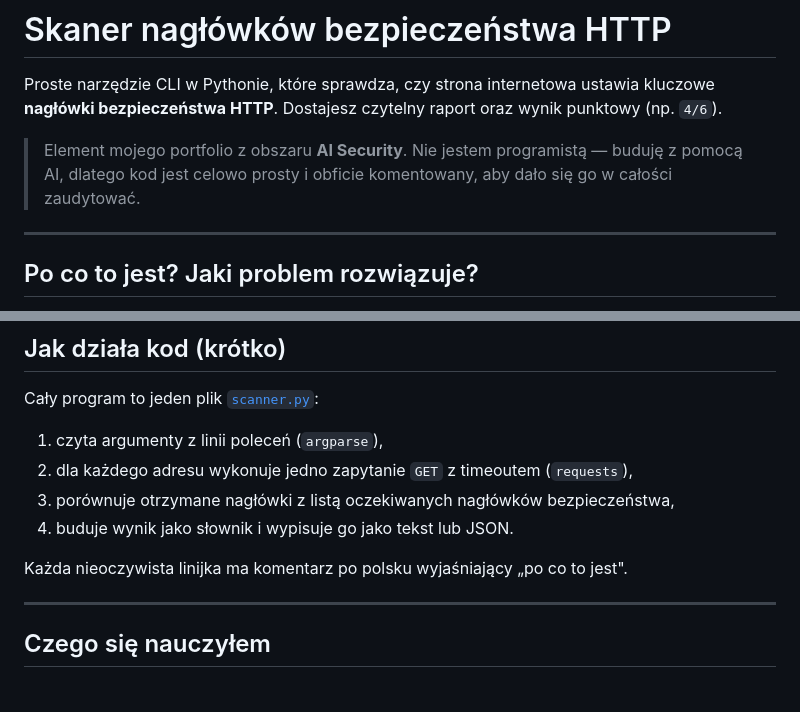
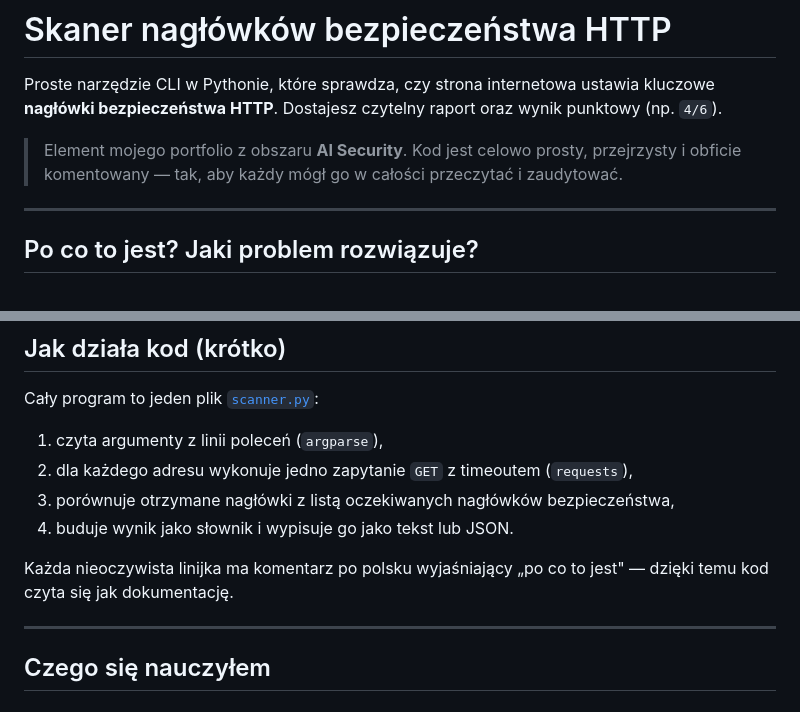
Before and after one commit to Intern-Praktyki/HTTP, a Markdown page: README.md, 2 parts joined by grey strips. Drawn GitHub-style.

Commit message:
README: złagodź ton, podkreśl czytelność kodu jako atut

```diff
--- a/README.md
+++ b/README.md
@@ -4,9 +4,9 @@ Proste narzędzie CLI w Pythonie, które sprawdza, czy strona internetowa
 ustawia kluczowe **nagłówki bezpieczeństwa HTTP**. Dostajesz czytelny raport
 oraz wynik punktowy (np. `4/6`).
 
-> Element mojego portfolio z obszaru **AI Security**. Nie jestem programistą —
-> buduję z pomocą AI, dlatego kod jest celowo prosty i obficie komentowany,
-> aby dało się go w całości zaudytować.
+> Element mojego portfolio z obszaru **AI Security**. Kod jest celowo prosty,
+> przejrzysty i obficie komentowany — tak, aby każdy mógł go w całości
+> przeczytać i zaudytować.
 
 ---
 
@@ -156,7 +156,8 @@ Cały program to jeden plik [`scanner.py`](scanner.py):
 3. porównuje otrzymane nagłówki z listą oczekiwanych nagłówków bezpieczeństwa,
 4. buduje wynik jako słownik i wypisuje go jako tekst lub JSON.
 
-Każda nieoczywista linijka ma komentarz po polsku wyjaśniający „po co to jest".
+Każda nieoczywista linijka ma komentarz po polsku wyjaśniający „po co to jest" —
+dzięki temu kod czyta się jak dokumentację.
 
 ---
 
```
